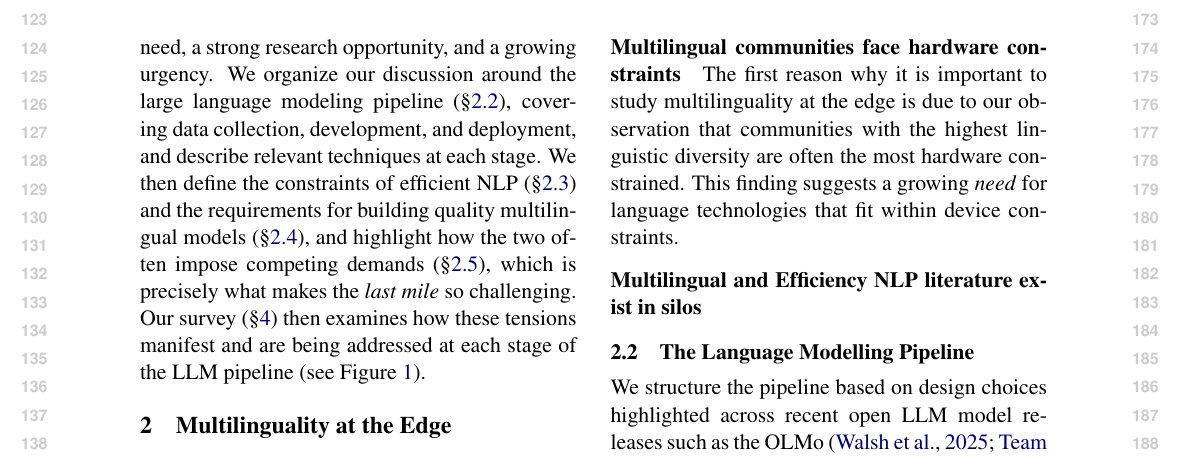
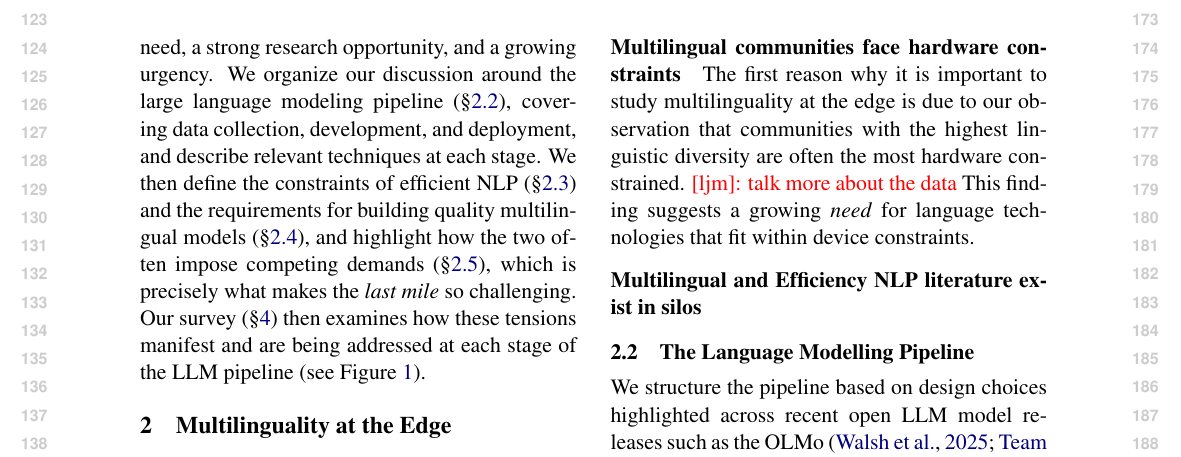
Before and after one commit to ljvmiranda921/multilinguality-at-the-edge, a LaTeX paper (tacl2021v1-template.tex): part of page 2 of 9, cut so that both start at the same text. Compiled offline with pdfLaTeX.

Commit message:
[wip] Update

```diff
--- a/tacl2021v1-template.tex
+++ b/tacl2021v1-template.tex
@@ -169,7 +169,7 @@ we observe trends suggesting that they must be studied together.
 \paragraph{Multilingual communities face hardware constraints}
 The first reason why it is important to study multilinguality at the edge is due to our observation that
 communities with the highest linguistic diversity are often the most hardware constrained.
-% talk more about the data
+\ljm{talk more about the data}
 This finding suggests a growing \textit{need} for language technologies that fit within device constraints.
 
 %Need: Communities that need multilingual models are the most hardware-constrained
```
